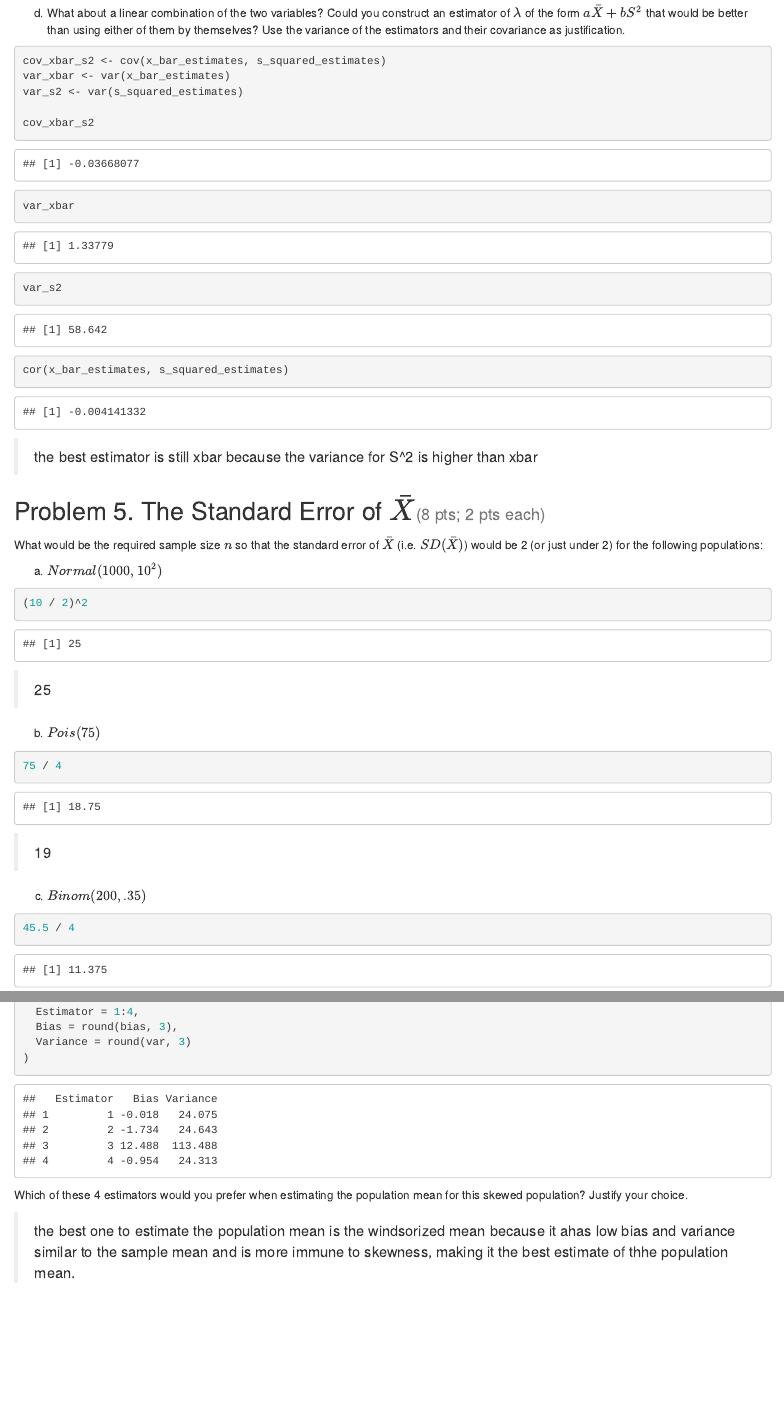
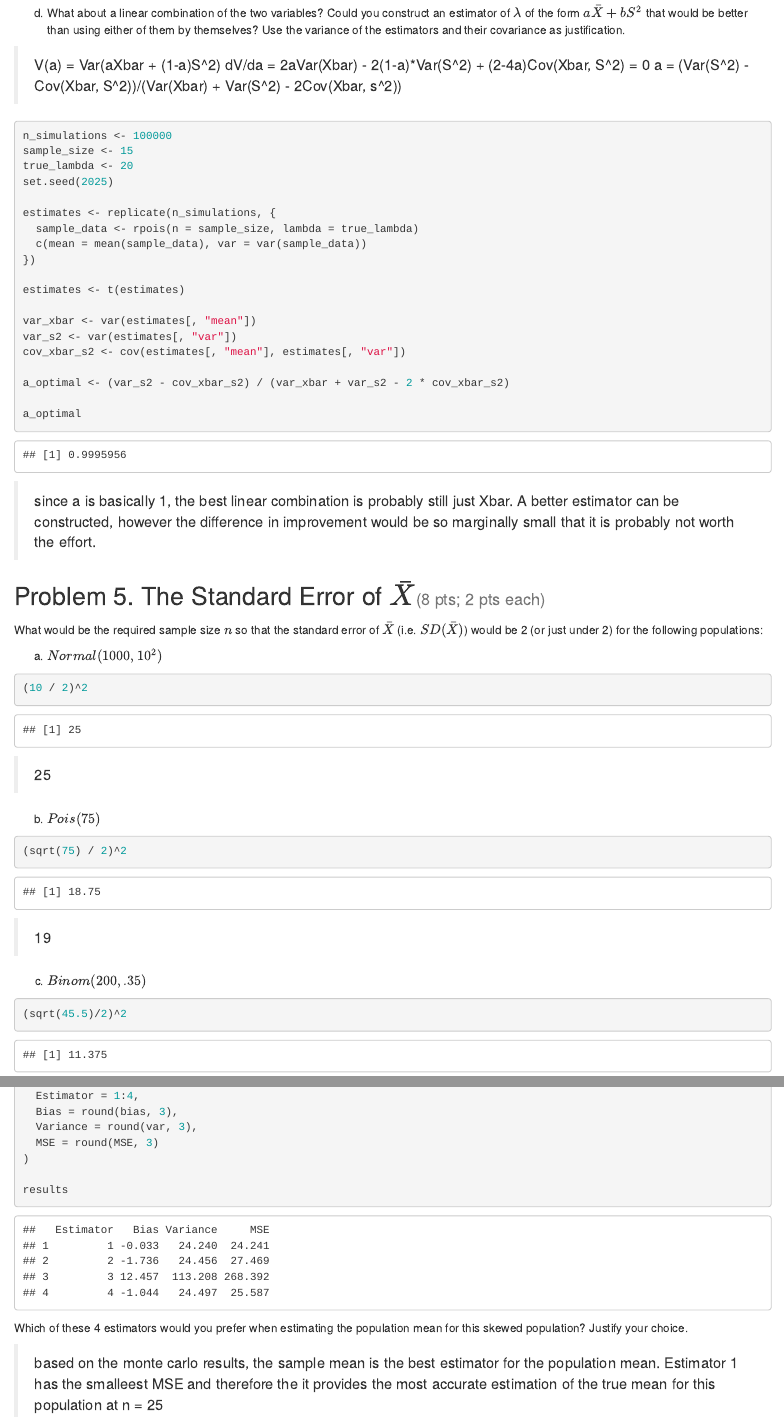
Before and after one commit to MisterKrabz/Stat340, an R Markdown document (hw/hw06/f25_hw6.Rmd): the page in a window 1100 px wide, from 7930 px down before the commit and from 7920 px down after it, so that both start at the same text, and a second part further down, joined at a grey line. Rendered offline with R 4.5, knitr and Pandoc, with nearby package versions; some code elsewhere in the file could not run offline.

Commit message:
checked hw6

````diff
--- a/hw/hw06/f25_hw6.Rmd
+++ b/hw/hw06/f25_hw6.Rmd
@@ -229,18 +228,34 @@ var(s_squared_estimates)
 > prefer to use Xbar because although both have a very low bias, the variance of xbar is much smaller than for S^2, and an estimator with a mlower variancve is more reliable.
 
 d. What about a linear combination of the two variables? Could you construct an estimator of $\lambda$ of the form $a\bar{X} + bS^2$ that would be better than using either of them by themselves? Use the variance of the estimators and their covariance as justification.
+
+> V(a) = Var(aXbar + (1-a)S^2)
+dV/da = 2aVar(Xbar) - 2(1-a)*Var(S^2) + (2-4a)Cov(Xbar, S^2) = 0
+a = (Var(S^2) - Cov(Xbar, S^2))/(Var(Xbar) + Var(S^2) - 2Cov(Xbar, s^2))
+
 ```{r}
-cov_xbar_s2 <- cov(x_bar_estimates, s_squared_estimates)
-var_xbar <- var(x_bar_estimates)
-var_s2 <- var(s_squared_estimates)
 
-cov_xbar_s2
-var_xbar
-var_s2
+n_simulations <- 100000
+sample_size <- 15
+true_lambda <- 20
+set.seed(2025)
 
-cor(x_bar_estimates, s_squared_estimates)
+estimates <- replicate(n_simulations, {
+  sample_data <- rpois(n = sample_size, lambda = true_lambda)
+  c(mean = mean(sample_data), var = var(sample_data))
+})
+
+estimates <- t(estimates)
+
+var_xbar <- var(estimates[, "mean"])
+var_s2 <- var(estimates[, "var"])
+cov_xbar_s2 <- cov(estimates[, "mean"], estimates[, "var"])
+
+a_optimal <- (var_s2 - cov_xbar_s2) / (var_xbar + var_s2 - 2 * cov_xbar_s2)
+
+a_optimal
 ```
-> the best estimator is still xbar because the variance for S^2 is higher than xbar
+> since a is basically 1, the best linear combination is probably still just Xbar. A better estimator can be constructed, however the difference in improvement would be so marginally small that it is probably not worth the effort.
 
 
 ## Problem 5. The Standard Error of $\bar{X}$<small>(8 pts; 2 pts each)</small>
@@ -255,13 +270,13 @@ a. $Normal(1000, 10^2)$
 
 b. $Pois(75)$
 ```{r}
-75 / 4
+(sqrt(75) / 2)^2
 ```
 > 19
 
 c. $Binom(200, .35)$
 ```{r}
-45.5 / 4
+(sqrt(45.5)/2)^2
 ```
 > 12
 
@@ -332,8 +349,11 @@ data.frame(
   Estimator = 1:4,
   Bias = round(bias, 3),
-  Variance = round(var, 3)
+  Variance = round(var, 3),
+  MSE = round(MSE, 3)
 )
+
+results
 ```
 Which of these 4 estimators would you prefer when estimating the population mean for this skewed population? Justify your choice.
 
-> the best one to estimate the population mean is the windsorized mean because it ahas low bias and variance similar to the sample mean and is more immune to skewness, making it the best estimate of thhe population mean.
+> based on the monte carlo results, the sample mean is the best estimator for the population mean. Estimator 1 has the smalleest MSE and therefore the it provides the most accurate estimation of the true mean for this population at n = 25
````
Also changed, not shown: hw/hw06/f25_hw6.html, hw/hw06/f25_hw6.Rmd (19 more changed lines).
